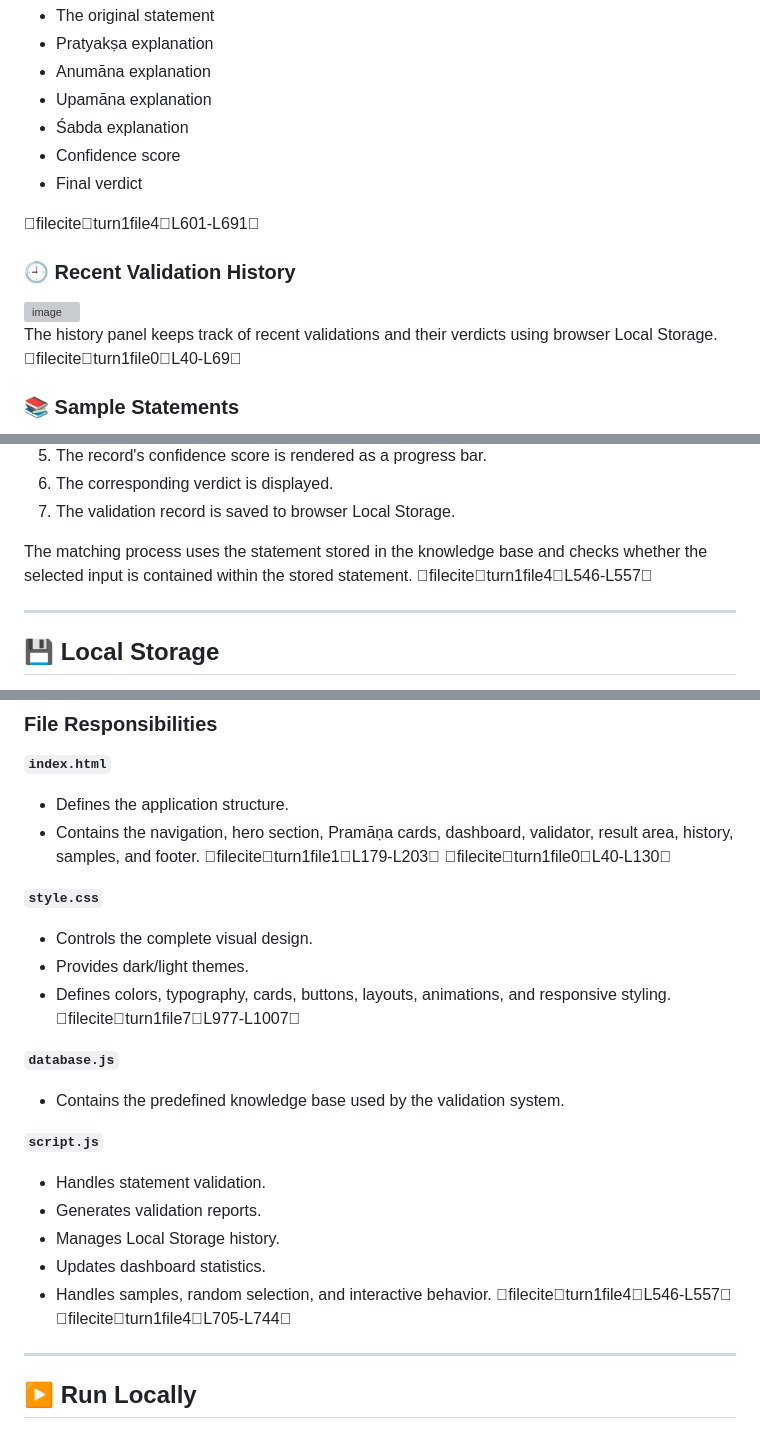
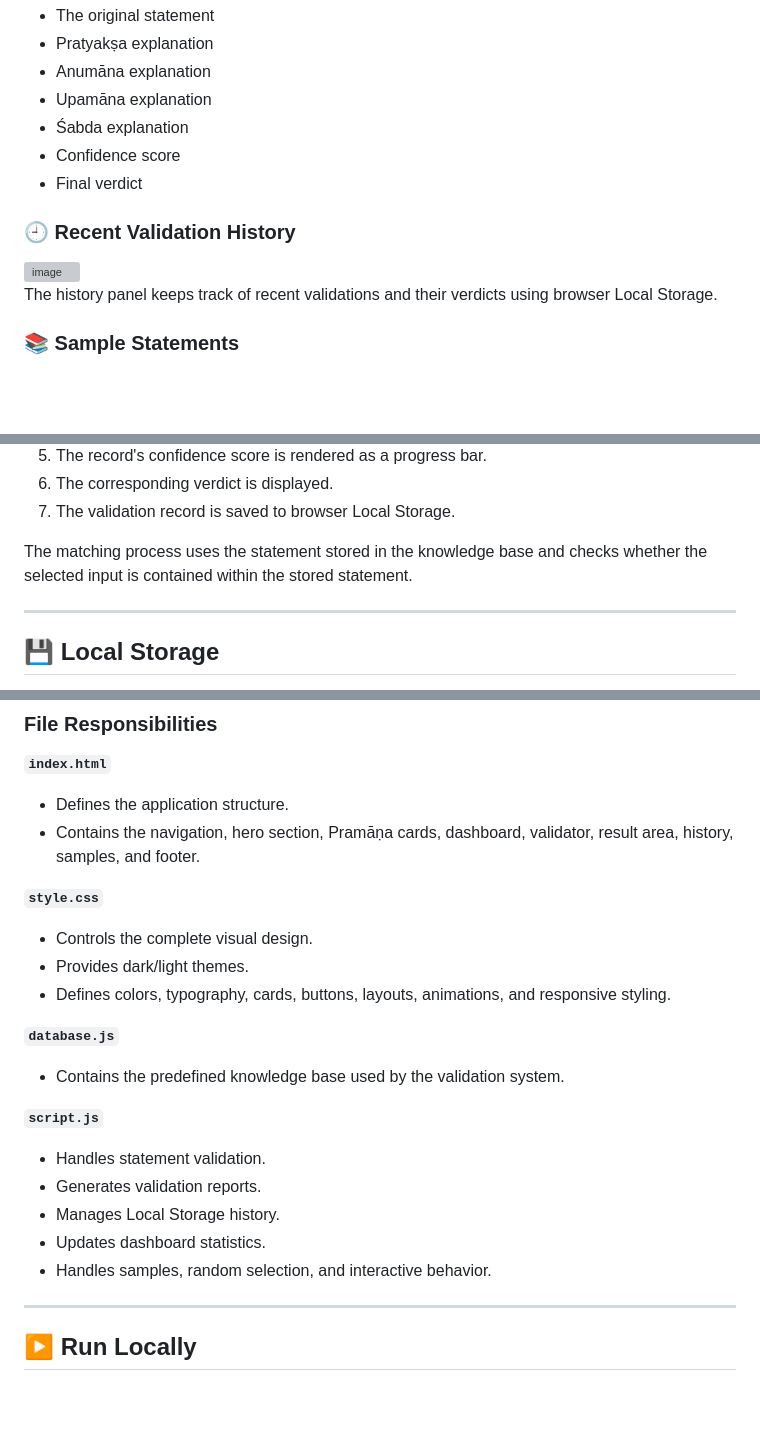
Before and after one commit to WINSTER000/Nyaya-Knowledge-Validation-Framework, a Markdown page: README.md, 3 parts joined by grey strips. Rendered like a GitHub page; blank space fills up the shorter version; grey boxes are pictures that could not be loaded.

```diff
--- a/README.md
+++ b/README.md
@@ -119,13 +115,11 @@ Each matched statement produces a structured report containing:
 - Confidence score
 - Final verdict
 
-fileciteturn1file4L601-L691
-
 ### 🕘 Recent Validation History
 
 <img width="703" height="395" alt="image" src="https://github.com/user-attachments/assets/5e1ab4cb-dcfc-418b-8447-a78bd46afac9" />
 
-The history panel keeps track of recent validations and their verdicts using browser Local Storage. fileciteturn1file0L40-L69
+The history panel keeps track of recent validations and their verdicts using browser Local Storage.
 
 ### 📚 Sample Statements
 
@@ -210,7 +204,7 @@ When validation is triggered:
 6. The corresponding verdict is displayed.
 7. The validation record is saved to browser Local Storage.
 
-The matching process uses the statement stored in the knowledge base and checks whether the selected input is contained within the stored statement. fileciteturn1file4L546-L557
+The matching process uses the statement stored in the knowledge base and checks whether the selected input is contained within the stored statement.
 
 ---
 
@@ -256,12 +248,12 @@ Nyaya-Knowledge-Validation-Framework/
 
 **`index.html`**
 - Defines the application structure.
-- Contains the navigation, hero section, Pramāṇa cards, dashboard, validator, result area, history, samples, and footer. fileciteturn1file1L179-L203 fileciteturn1file0L40-L130
+- Contains the navigation, hero section, Pramāṇa cards, dashboard, validator, result area, history, samples, and footer.
 
 **`style.css`**
 - Controls the complete visual design.
 - Provides dark/light themes.
-- Defines colors, typography, cards, buttons, layouts, animations, and responsive styling. fileciteturn1file7L977-L1007
+- Defines colors, typography, cards, buttons, layouts, animations, and responsive styling.
 
 **`database.js`**
 - Contains the predefined knowledge base used by the validation system.
@@ -271,7 +263,7 @@ Nyaya-Knowledge-Validation-Framework/
 - Generates validation reports.
 - Manages Local Storage history.
 - Updates dashboard statistics.
-- Handles samples, random selection, and interactive behavior. fileciteturn1file4L546-L557 fileciteturn1file4L705-L744
+- Handles samples, random selection, and interactive behavior.
 
 ---
 
```
Also changed, not shown: other parts of README.md (+7 -13 lines).
